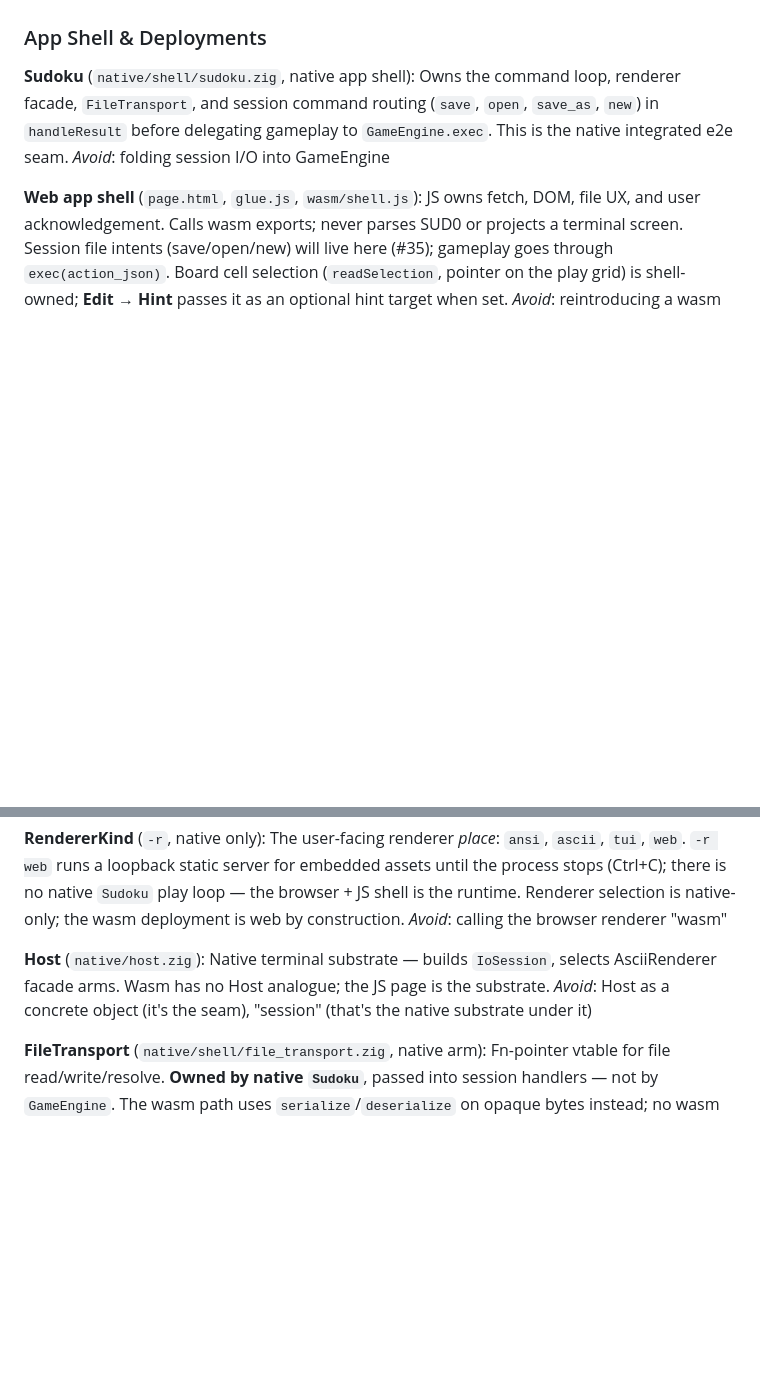
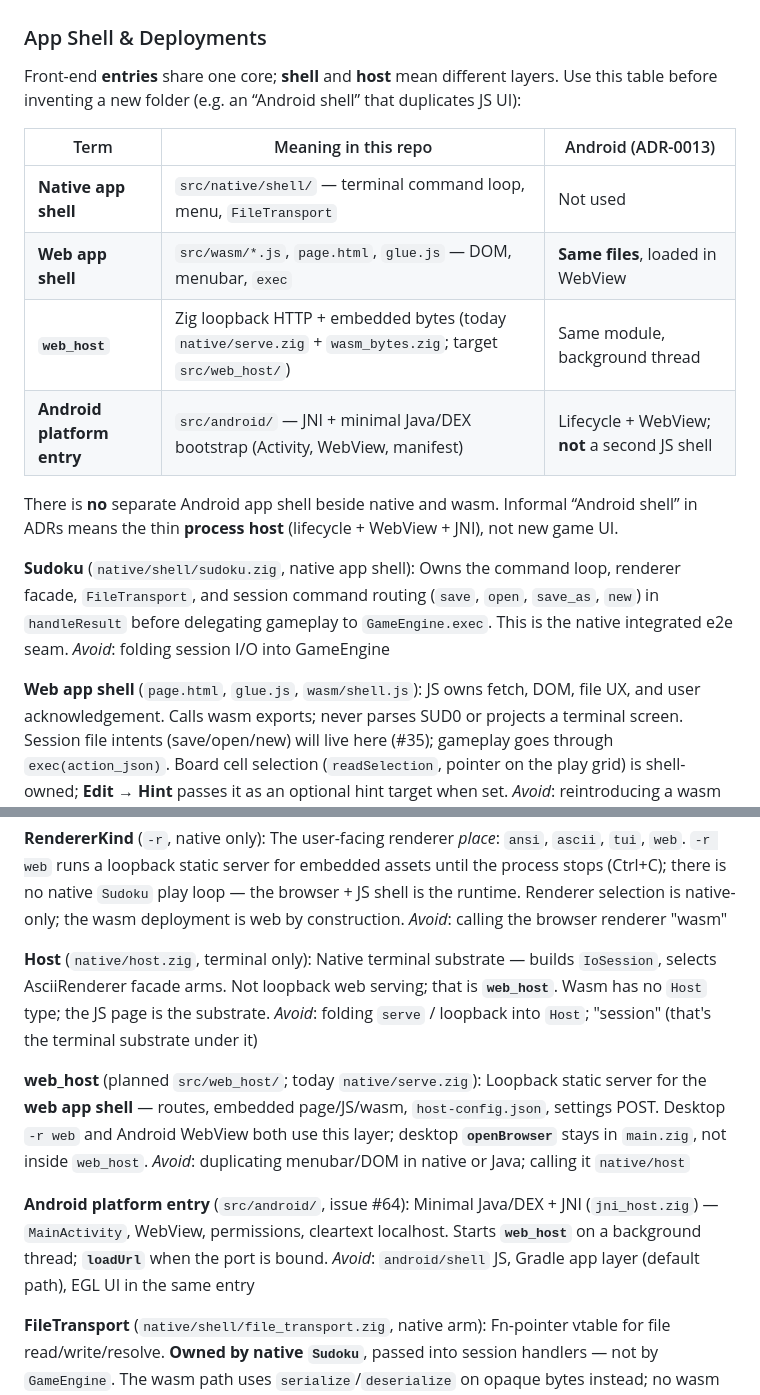
Before and after one commit to mwigzell/sudoku-zig, a Markdown page: CONTEXT.md, 2 parts joined by grey strips. Drawn GitHub-style; blank space fills up the shorter version.

Commit message:
docs(context): shell vs web_host vs Android platform entry
Move issue #64 terminology into App Shell & Deployments so agents and ADRs share one glossary.

Co-authored-by: Cursor <cursoragent@cursor.com>

```diff
--- a/CONTEXT.md
+++ b/CONTEXT.md
@@ -99,6 +99,17 @@ _Avoid_: "hint at position", implying local-constraint derivation; a permanent a
 
 ### App Shell & Deployments
 
+Front-end **entries** share one core; **shell** and **host** mean different layers. Use this table before inventing a new folder (e.g. an “Android shell” that duplicates JS UI):
+
+| Term | Meaning in this repo | Android (ADR-0013) |
+|------|----------------------|---------------------|
+| **Native app shell** | `src/native/shell/` — terminal command loop, menu, `FileTransport` | Not used |
+| **Web app shell** | `src/wasm/*.js`, `page.html`, `glue.js` — DOM, menubar, `exec` | **Same files**, loaded in WebView |
+| **`web_host`** | Zig loopback HTTP + embedded bytes (today `native/serve.zig` + `wasm_bytes.zig`; target `src/web_host/`) | Same module, background thread |
+| **Android platform entry** | `src/android/` — JNI + minimal Java/DEX bootstrap (Activity, WebView, manifest) | Lifecycle + WebView; **not** a second JS shell |
+
+There is **no** separate Android app shell beside native and wasm. Informal “Android shell” in ADRs means the thin **process host** (lifecycle + WebView + JNI), not new game UI.
+
 **Sudoku** (`native/shell/sudoku.zig`, native app shell):
 Owns the command loop, renderer facade, `FileTransport`, and session command routing (`save`, `open`, `save_as`, `new`) in `handleResult` before delegating gameplay to `GameEngine.exec`. This is the native integrated e2e seam.
 _Avoid_: folding session I/O into GameEngine
@@ -111,9 +122,17 @@ _Avoid_: reintroducing a wasm REPL or ASCII screen feed
 The user-facing renderer *place*: `ansi`, `ascii`, `tui`, `web`. `-r web` runs a loopback static server for embedded assets until the process stops (Ctrl+C); there is no native `Sudoku` play loop — the browser + JS shell is the runtime. Renderer selection is native-only; the wasm deployment is web by construction.
 _Avoid_: calling the browser renderer "wasm"
 
-**Host** (`native/host.zig`):
-Native terminal substrate — builds `IoSession`, selects AsciiRenderer facade arms. Wasm has no Host analogue; the JS page is the substrate.
-_Avoid_: Host as a concrete object (it's the seam), "session" (that's the native substrate under it)
+**Host** (`native/host.zig`, terminal only):
+Native terminal substrate — builds `IoSession`, selects AsciiRenderer facade arms. Not loopback web serving; that is **`web_host`**. Wasm has no `Host` type; the JS page is the substrate.
+_Avoid_: folding `serve` / loopback into `Host`; "session" (that's the terminal substrate under it)
+
+**web_host** (planned `src/web_host/`; today `native/serve.zig`):
+Loopback static server for the **web app shell** — routes, embedded page/JS/wasm, `host-config.json`, settings POST. Desktop `-r web` and Android WebView both use this layer; desktop **`openBrowser`** stays in `main.zig`, not inside `web_host`.
+_Avoid_: duplicating menubar/DOM in native or Java; calling it `native/host`
+
+**Android platform entry** (`src/android/`, issue #64):
+Minimal Java/DEX + JNI (`jni_host.zig`) — `MainActivity`, WebView, permissions, cleartext localhost. Starts **`web_host`** on a background thread; **`loadUrl`** when the port is bound.
+_Avoid_: `android/shell` JS, Gradle app layer (default path), EGL UI in the same entry
 
 **FileTransport** (`native/shell/file_transport.zig`, native arm):
 Fn-pointer vtable for file read/write/resolve. **Owned by native `Sudoku`**, passed into session handlers — not by `GameEngine`. The wasm path uses `serialize`/`deserialize` on opaque bytes instead; no wasm transport arm.
```
